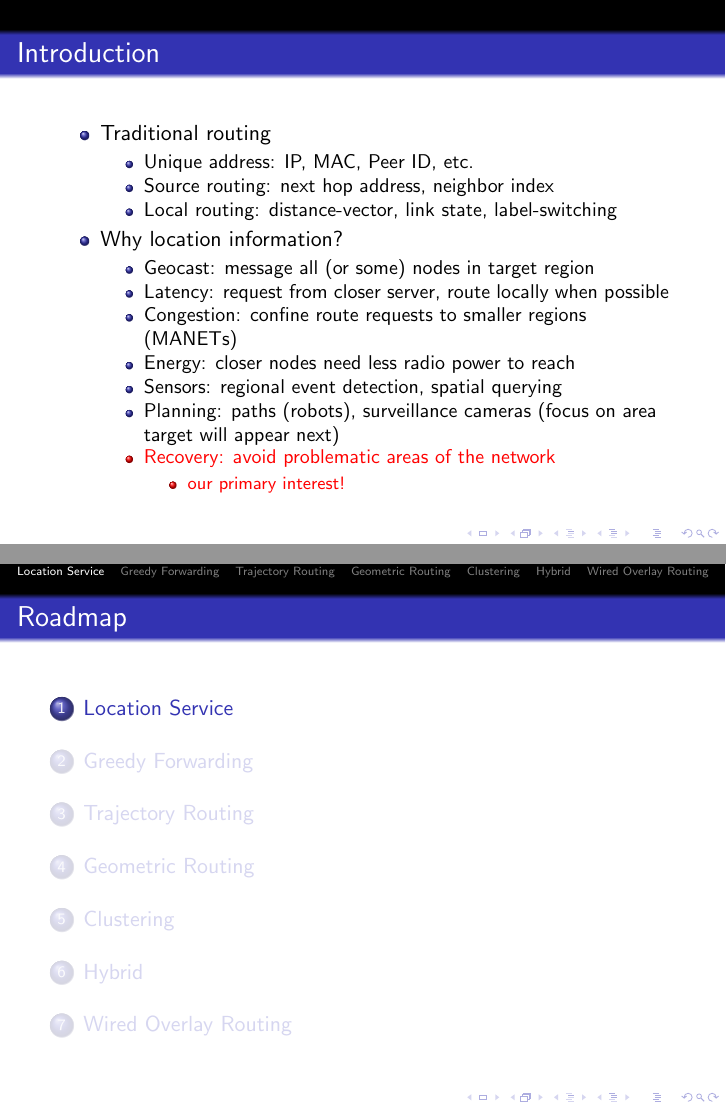
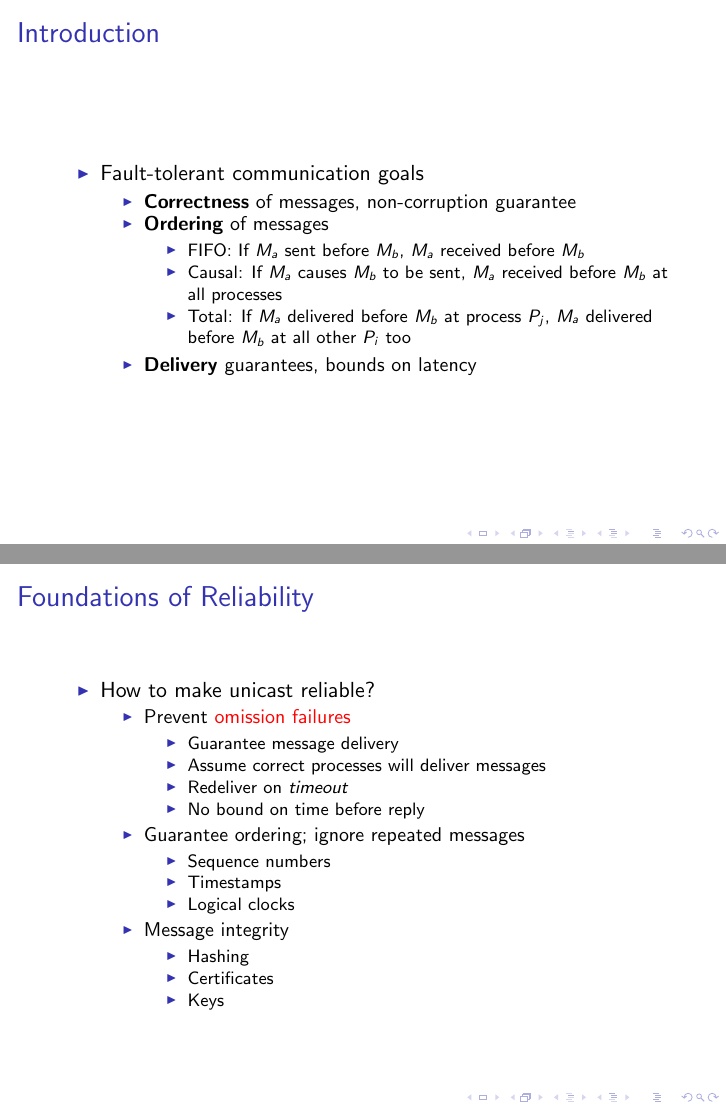
Before and after one commit to KyleBenson/GeocronDocuments, LaTeX slides (presentations/reliable_group_communication/reliable_communication_presentation_cs237.tex): pages 5 and 7 of 10 before the commit and pages 2 and 3 of 5 after it, joined at a grey line. The pictures show the PDF file presentations/reliable_group_communication/reliable_communication_presentation_cs237.pdf that the author committed with the source.

Commit message:
Done 5 slides and ready to discuss group communication

```diff
--- a/presentations/reliable_group_communication/reliable_communication_presentation_cs237.tex
+++ b/presentations/reliable_group_communication/reliable_communication_presentation_cs237.tex
@@ -3,4 +3,3 @@
 
 % declare the path(s) where your graphic files are
 % ../.. is the GeocronDocuments directory
-\graphicspath{{../../images/external/location_routing/}{../../images/diagrams/}}
@@ -43,25 +38,49 @@
 \begin{frame}{Introduction}
 
 \begin{itemize}
-	\item Traditional routing
+	\item Fault-tolerant communication goals
 	\begin{itemize}
-		\item Unique address: IP, MAC, Peer ID, etc.
-		\item Source routing: next hop address, neighbor index
-		\item Local routing: distance-vector, link state, label-switching
+		\item \textbf{Correctness} of messages, non-corruption guarantee
+		\item \textbf{Ordering} of messages
+		\begin{itemize}
+			\item FIFO: If $M_a$ sent before $M_b$, $M_a$ received before $M_b$
+			\item Causal: If $M_a$ causes $M_b$ to be sent, $M_a$ received before $M_b$ at all processes
+			\item Total: If $M_a$ delivered before $M_b$ at process $P_j$, $M_a$ delivered before $M_b$ at all other $P_i$ too
+		\end{itemize}
+		\item \textbf{Delivery} guarantees, bounds on latency
+	\end{itemize}
+\end{itemize}
+\end{frame}
+
+% TODO: pic of msg ordering
+
+% % % % % % % % % % % % % % % % % % % % % % % % % % % % % % % % % % % % % % % % % %
+\begin{frame}{Foundations of Reliability}
+
+\begin{itemize}
+	\item How to make unicast reliable?
+	\begin{itemize}
+
+		\item Prevent \alert{omission failures}
+		\begin{itemize}
+			 \item Guarantee message delivery
+			 \item Assume correct processes will deliver messages
+			 \item Redeliver on \emph{timeout}
+			 \item No bound on time before reply
 		\end{itemize}
 
-	\pause
-	\item Why location information?
+		\item Guarantee ordering; ignore repeated messages
 		\begin{itemize}
-		\item Geocast: message all (or some) nodes in target region
-		\item Latency: request from closer server, route locally when possible
-		\item Congestion: confine route requests to smaller regions (MANETs)
-		\item Energy: closer nodes need less radio power to reach
-		\item Sensors: regional event detection, spatial querying
-		\item Planning: paths (robots), surveillance cameras (focus on area target will appear next)
-		\alert<3>{\item Recovery: avoid problematic areas of the network}
+			 \item Sequence numbers
+			 \item Timestamps
+			 \item Logical clocks
+		\end{itemize}
+
+		\item Message integrity
 		\begin{itemize}
-		\alert<3>{\uncover<3>{\item our primary interest!}}
+			 \item Hashing
+			 \item Certificates
+			 \item Keys
 		\end{itemize}
 	\end{itemize}
 \end{itemize}
@@ -78,3 +90,0 @@
-\section{Location Service}
-
-\begin{frame}{Location Service}
```
Also changed, not shown: presentations/reliable_group_communication/reliable_communication_presentation_cs237.pdf, presentations/reliable_group_communication/reliable_communication_presentation_cs237.tex (113 more changed lines). Lines whose indentation alone changed are shown as unchanged.
